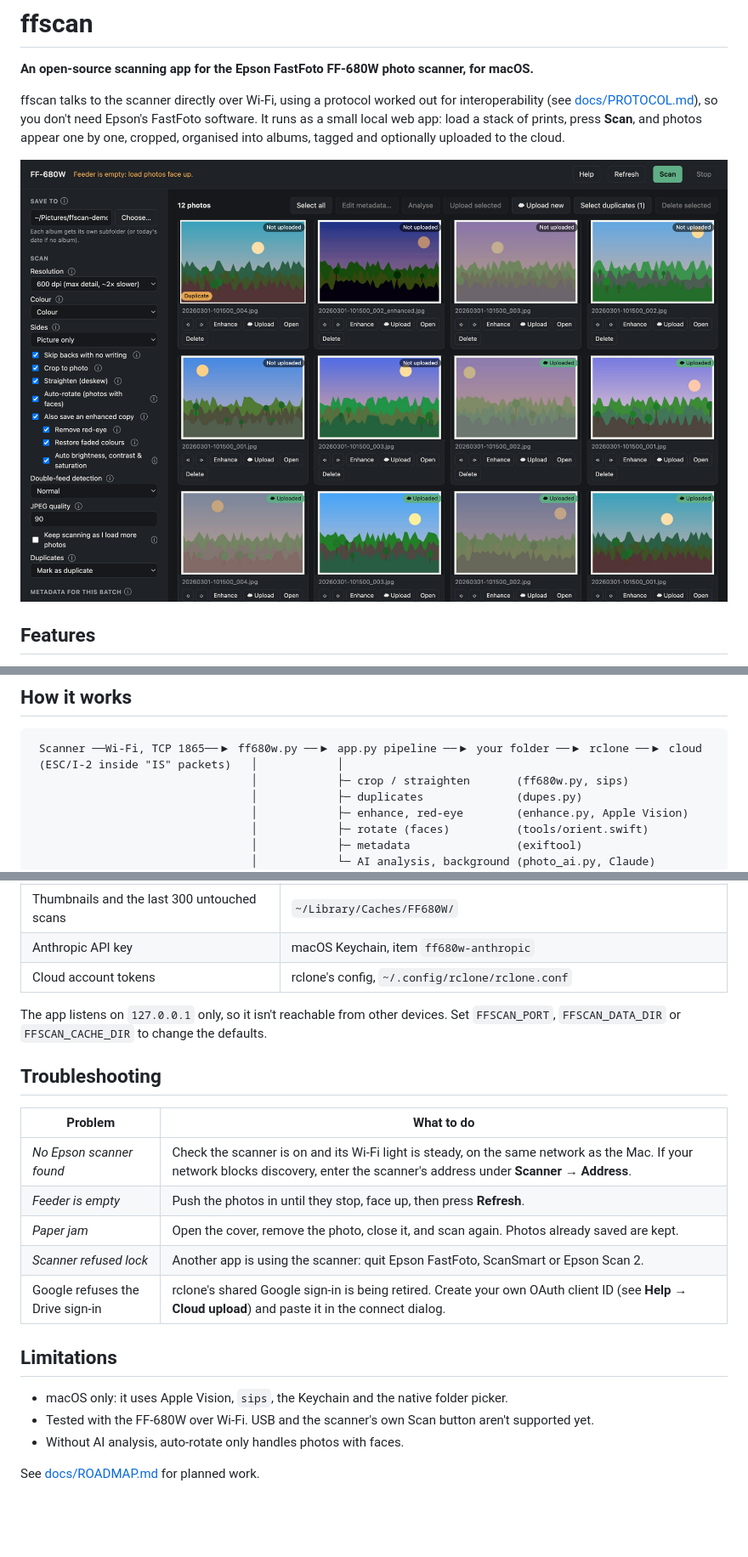
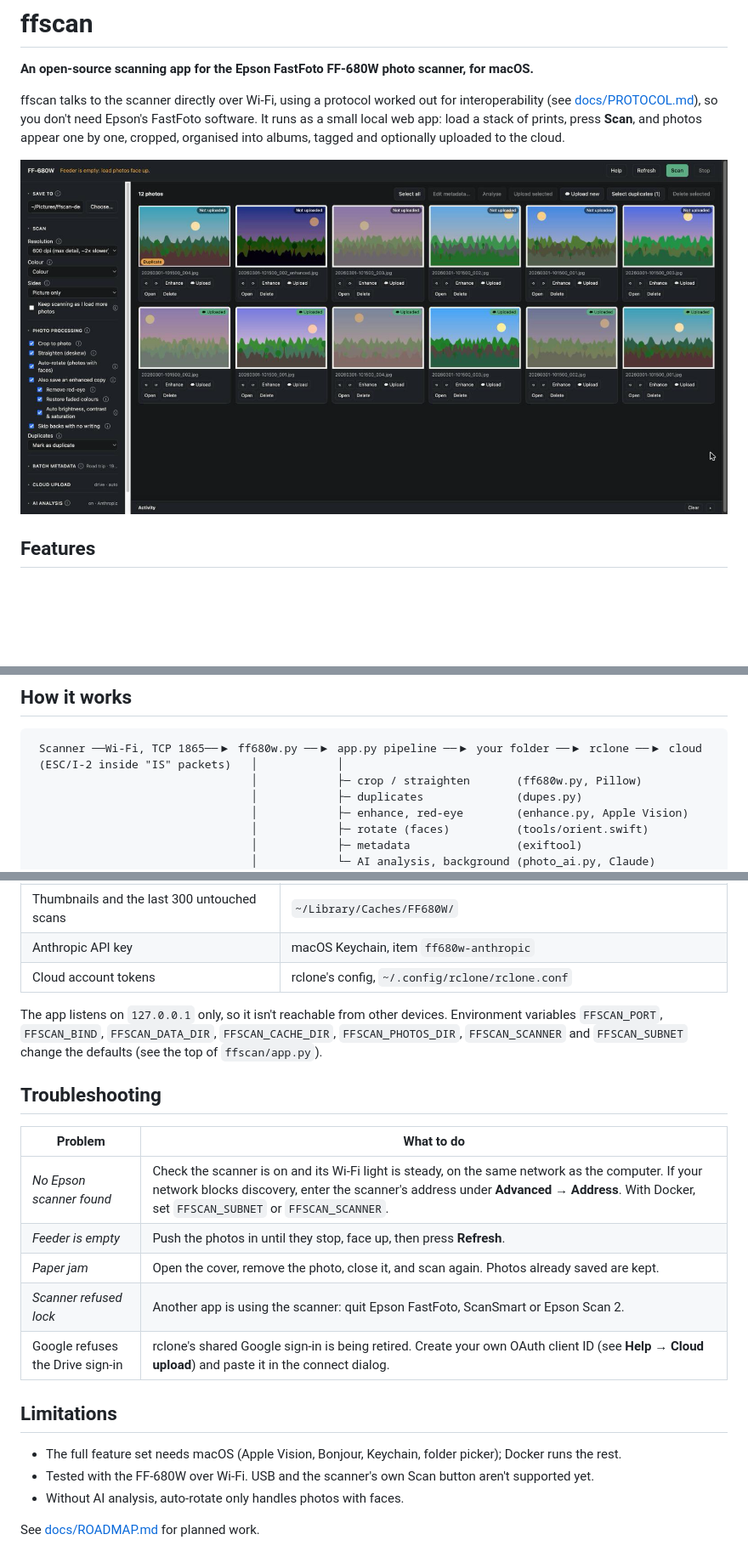
Before and after one commit to eg7eg7/ffscan, a Markdown page: README.md, 3 parts joined by grey strips. Shown at 85% size. GitHub-like rendering; pictures changed too: docs/screenshots/app.png; blank space fills up the shorter version.

````diff
--- a/README.md
+++ b/README.md
@@ -104,7 +152,7 @@ with FF680W() as scanner:                  # finds the scanner on the network
 ```
  Scanner ──Wi-Fi, TCP 1865──▶ ff680w.py ──▶ app.py pipeline ──▶ your folder ──▶ rclone ──▶ cloud
  (ESC/I-2 inside "IS" packets)   │            │
-                                 │            ├─ crop / straighten       (ff680w.py, sips)
+                                 │            ├─ crop / straighten       (ff680w.py, Pillow)
                                  │            ├─ duplicates              (dupes.py)
                                  │            ├─ enhance, red-eye        (enhance.py, Apple Vision)
                                  │            ├─ rotate (faces)          (tools/orient.swift)
@@ -137,14 +187,15 @@ with FF680W() as scanner:                  # finds the scanner on the network
 | Anthropic API key | macOS Keychain, item `ff680w-anthropic` |
 | Cloud account tokens | rclone's config, `~/.config/rclone/rclone.conf` |
 
-The app listens on `127.0.0.1` only, so it isn't reachable from other devices. Set `FFSCAN_PORT`,
-`FFSCAN_DATA_DIR` or `FFSCAN_CACHE_DIR` to change the defaults.
+The app listens on `127.0.0.1` only, so it isn't reachable from other devices. Environment variables
+`FFSCAN_PORT`, `FFSCAN_BIND`, `FFSCAN_DATA_DIR`, `FFSCAN_CACHE_DIR`, `FFSCAN_PHOTOS_DIR`, `FFSCAN_SCANNER` and
+`FFSCAN_SUBNET` change the defaults (see the top of `ffscan/app.py`).
 
 ## Troubleshooting
 
 | Problem | What to do |
 |---|---|
-| *No Epson scanner found* | Check the scanner is on and its Wi-Fi light is steady, on the same network as the Mac. If your network blocks discovery, enter the scanner's address under **Scanner → Address**. |
+| *No Epson scanner found* | Check the scanner is on and its Wi-Fi light is steady, on the same network as the computer. If your network blocks discovery, enter the scanner's address under **Advanced → Address**. With Docker, set `FFSCAN_SUBNET` or `FFSCAN_SCANNER`. |
 | *Feeder is empty* | Push the photos in until they stop, face up, then press **Refresh**. |
 | *Paper jam* | Open the cover, remove the photo, close it, and scan again. Photos already saved are kept. |
 | *Scanner refused lock* | Another app is using the scanner: quit Epson FastFoto, ScanSmart or Epson Scan 2. |
@@ -152,7 +203,7 @@ The app listens on `127.0.0.1` only, so it isn't reachable from other devices. S
 
 ## Limitations
 
-- macOS only: it uses Apple Vision, `sips`, the Keychain and the native folder picker.
+- The full feature set needs macOS (Apple Vision, Bonjour, Keychain, folder picker); Docker runs the rest.
 - Tested with the FF-680W over Wi-Fi. USB and the scanner's own Scan button aren't supported yet.
 - Without AI analysis, auto-rotate only handles photos with faces.
 
````
Also changed, not shown: other parts of README.md (+62 -12 lines), CLAUDE.md (added, +85 -0 lines), docs/ROADMAP.md (+5 -2 lines), 8 other files.
